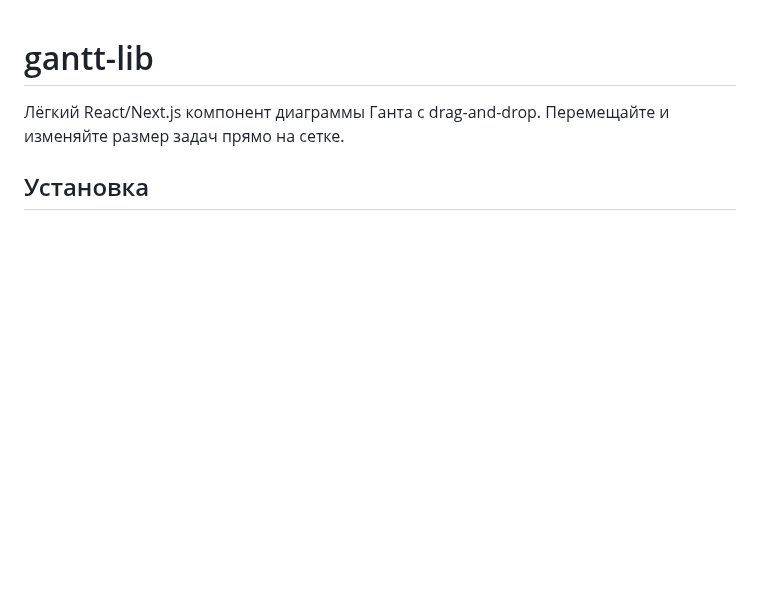
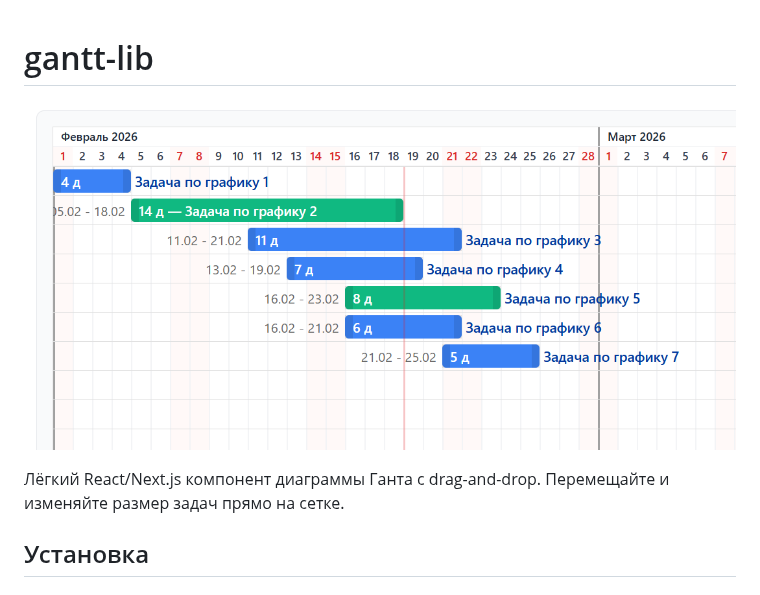
Before and after one commit to simon100500/gantt-lib, a Markdown page: README.md, the part around one of its changes. Drawn GitHub-style; pictures changed too: docs/images/screen.png (added); blank space fills up the shorter version.

Commit message:
docs(README): update screenshot and clean up content
- Added a new screenshot to the README for better visual representation
- Removed outdated screenshot reference to enhance clarity

```diff
--- a/README.md
+++ b/README.md
@@ -1,4 +1,6 @@
 # gantt-lib
+
+![Скриншот](docs/images/screen.png)
 
 Лёгкий React/Next.js компонент диаграммы Ганта с drag-and-drop. Перемещайте и изменяйте размер задач прямо на сетке.
 
```
Also changed, not shown: other parts of README.md (+0 -2 lines).
